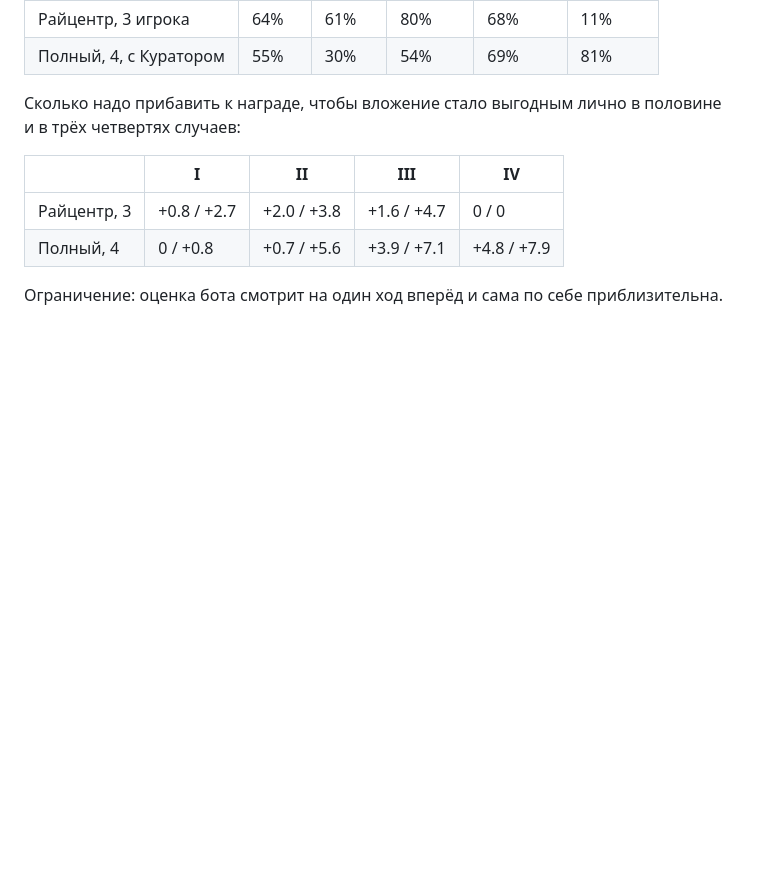
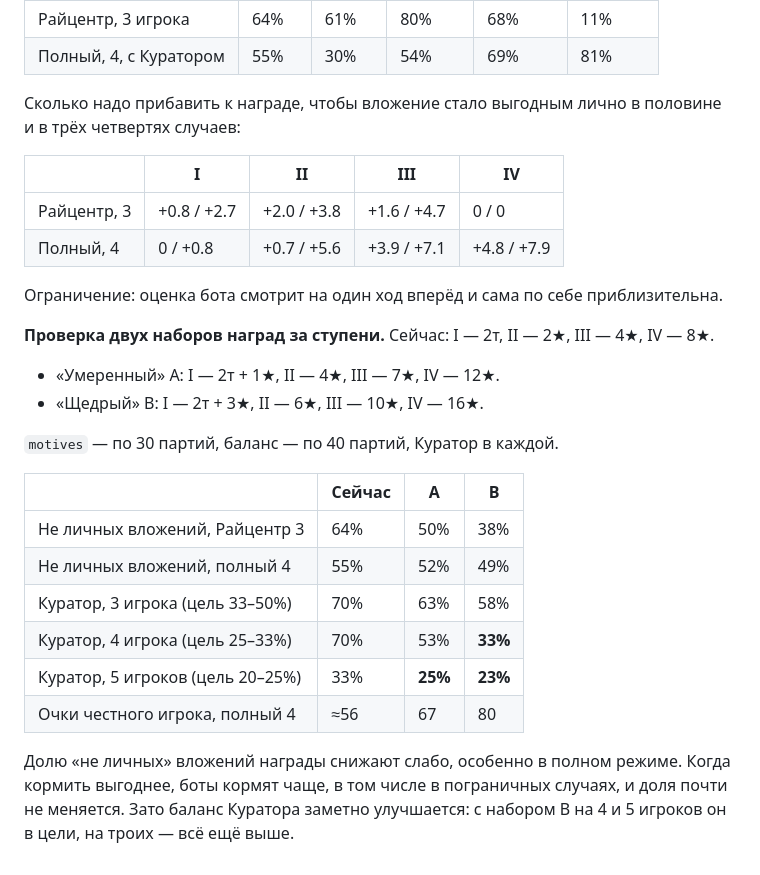
Before and after one commit to HelianthusParadoxum/sohrani-moyu-rech, a Markdown page: docs/questions.md, the part around the change. Rendered like a GitHub page; blank space fills up the shorter version.

Commit message:
questions.md: награды за ступени Ростков — проверка двух наборов
Co-Authored-By: Claude Opus 5.5 <noreply@anthropic.com>
Claude-Session: https://claude.ai/code/session_01LSkBemXMJTAR5NMpQfQSqP

```diff
--- a/docs/questions.md
+++ b/docs/questions.md
@@ -1375,3 +1375,22 @@ bookman/networker/collector/gardener по кругу; полный режим
 | Полный, 4 | 0 / +0.8 | +0.7 / +5.6 | +3.9 / +7.1 | +4.8 / +7.9 |
 
 Ограничение: оценка бота смотрит на один ход вперёд и сама по себе приблизительна.
+
+**Проверка двух наборов наград за ступени.** Сейчас: I — 2т, II — 2★, III — 4★, IV — 8★.
+- «Умеренный» A: I — 2т + 1★, II — 4★, III — 7★, IV — 12★.
+- «Щедрый» B: I — 2т + 3★, II — 6★, III — 10★, IV — 16★.
+
+`motives` — по 30 партий, баланс — по 40 партий, Куратор в каждой.
+
+| | Сейчас | A | B |
+|---|---|---|---|
+| Не личных вложений, Райцентр 3 | 64% | 50% | 38% |
+| Не личных вложений, полный 4 | 55% | 52% | 49% |
+| Куратор, 3 игрока (цель 33–50%) | 70% | 63% | 58% |
+| Куратор, 4 игрока (цель 25–33%) | 70% | 53% | **33%** |
+| Куратор, 5 игроков (цель 20–25%) | 33% | **25%** | **23%** |
+| Очки честного игрока, полный 4 | ≈56 | 67 | 80 |
+
+Долю «не личных» вложений награды снижают слабо, особенно в полном режиме. Когда кормить выгоднее, боты кормят чаще, в том числе
+в пограничных случаях, и доля почти не меняется. Зато баланс Куратора заметно улучшается: с набором B на 4 и 5 игроков он в цели,
+на троих — всё ещё выше.
```
